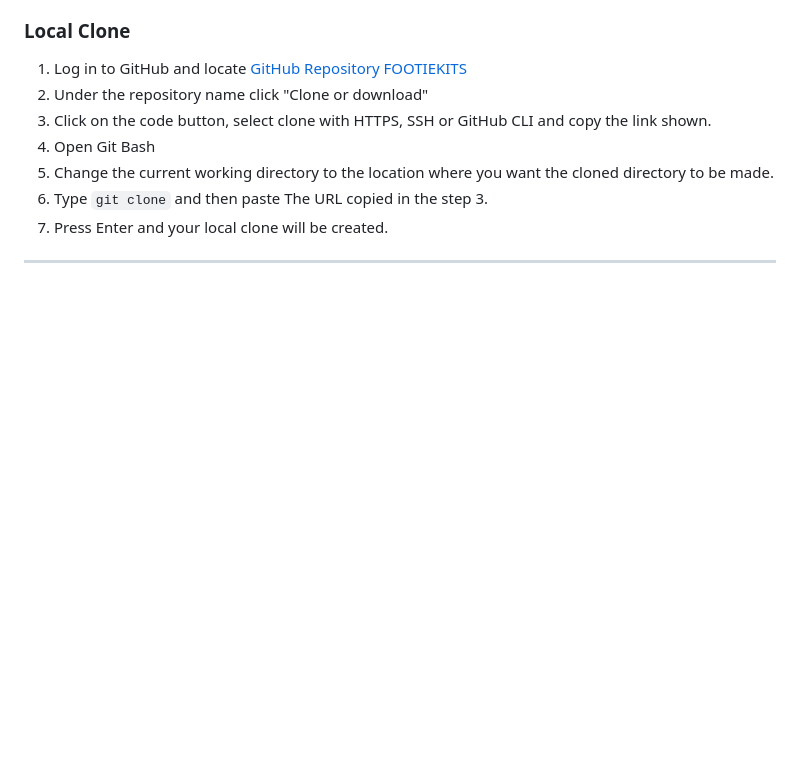
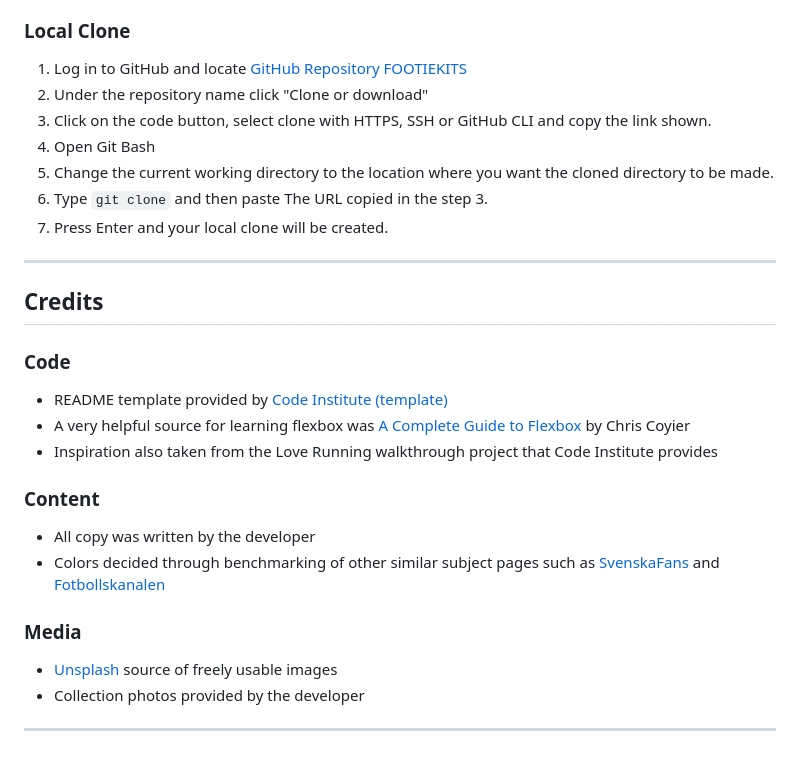
Before and after one commit to chrisgustafsson/footiekit-PP1, a Markdown page: README.md, the part around the change. Rendered like a GitHub page; blank space fills up the shorter version.

Commit message:
ADD Credits section to README

```diff
--- a/README.md
+++ b/README.md
@@ -235,3 +235,23 @@ By forking the repository, we make a copy of the original repository on our GitH
 7. Press Enter and your local clone will be created.
 
 - - -
+
+## Credits
+
+### Code
+
+* README template provided by [Code Institute (template)](https://github.com/Code-Institute-Solutions/SampleREADME)
+* A very helpful source for learning flexbox was [A Complete Guide to Flexbox](https://css-tricks.com/snippets/css/a-guide-to-flexbox/) by Chris Coyier
+* Inspiration also taken from the Love Running walkthrough project that Code Institute provides
+
+### Content
+
+* All copy was written by the developer
+* Colors decided through benchmarking of other similar subject pages such as [SvenskaFans](https://www.svenskafans.com/) and [Fotbollskanalen](https://www.fotbollskanalen.se/)
+
+### Media
+
+* [Unsplash](https://unsplash.com/) source of freely usable images
+* Collection photos provided by the developer
+
+- - -
```
